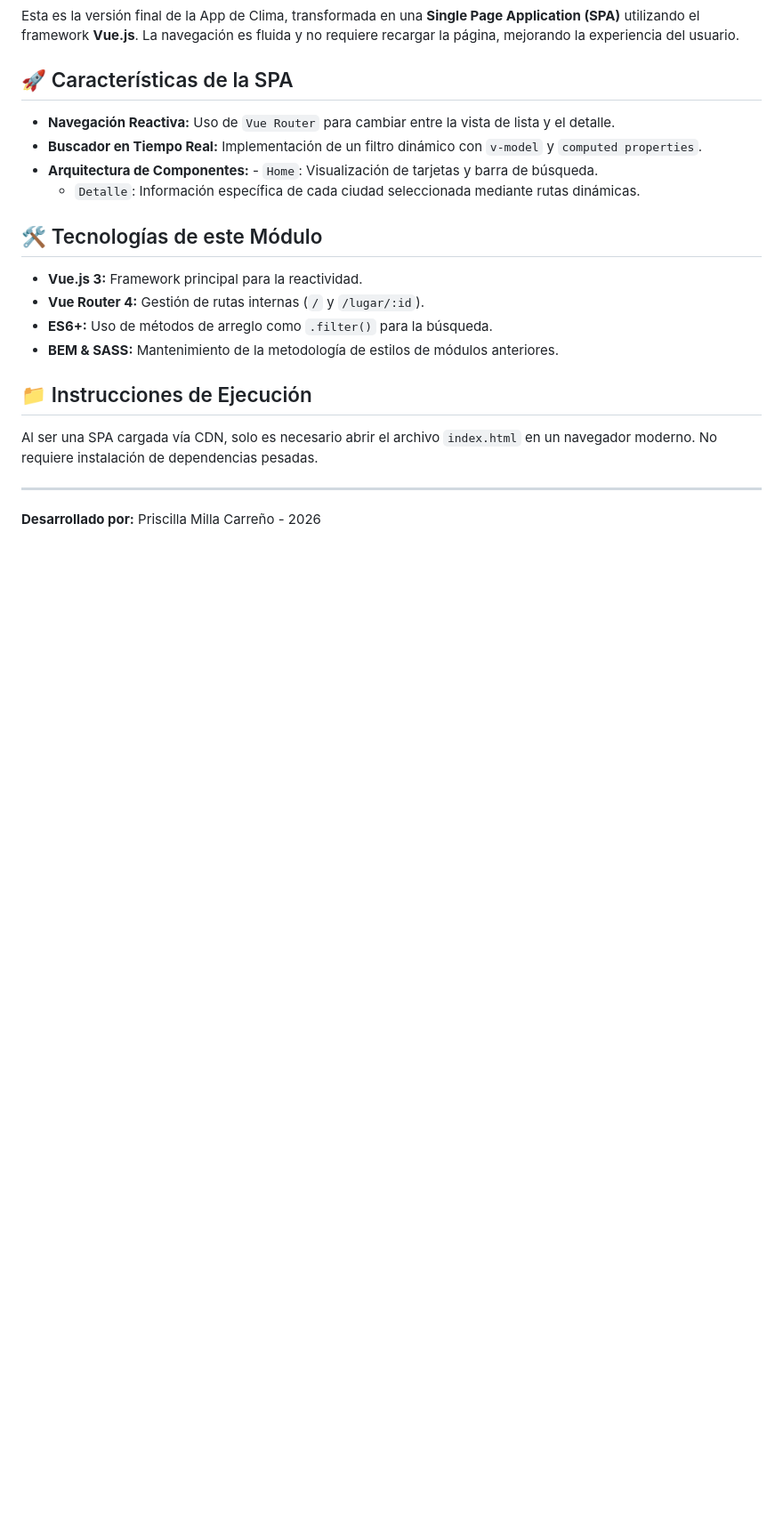
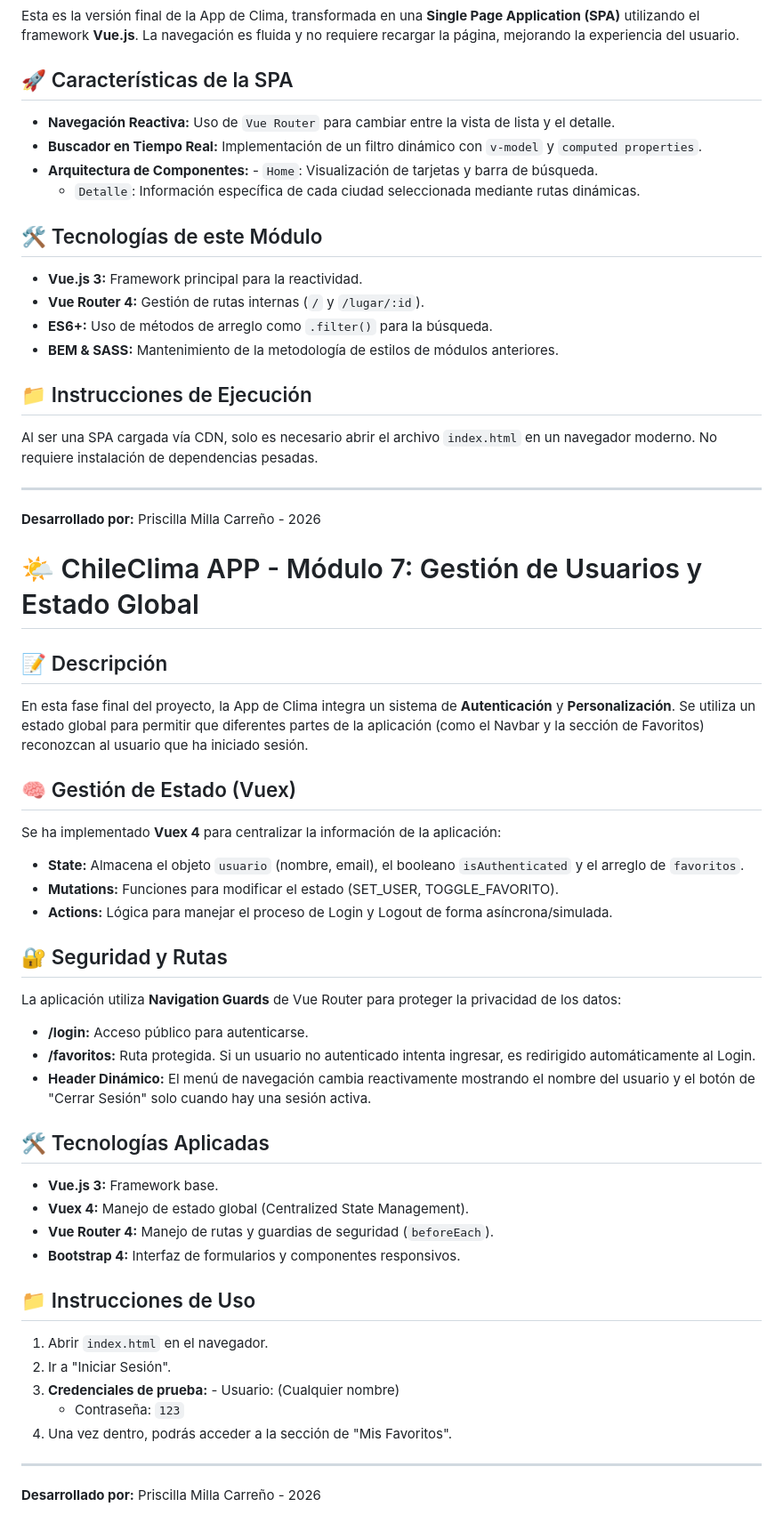
Before and after one commit to Prmillac/ChileClima-APP, a Markdown page: README.md, the part around the change. Shown at 89% size. Drawn GitHub-style; blank space fills up the shorter version.

Commit message:
docs: actualizar README con detalles de Vuex y seguridad de rutas

```diff
--- a/README.md
+++ b/README.md
@@ -139,3 +139,38 @@ Al ser una SPA cargada vía CDN, solo es necesario abrir el archivo `index.html`
 
 ---
 **Desarrollado por:** Priscilla Milla Carreño - 2026
+
+
+
+# 🌤️ ChileClima APP - Módulo 7: Gestión de Usuarios y Estado Global
+
+## 📝 Descripción
+En esta fase final del proyecto, la App de Clima integra un sistema de **Autenticación** y **Personalización**. Se utiliza un estado global para permitir que diferentes partes de la aplicación (como el Navbar y la sección de Favoritos) reconozcan al usuario que ha iniciado sesión.
+
+## 🧠 Gestión de Estado (Vuex)
+Se ha implementado **Vuex 4** para centralizar la información de la aplicación:
+- **State:** Almacena el objeto `usuario` (nombre, email), el booleano `isAuthenticated` y el arreglo de `favoritos`.
+- **Mutations:** Funciones para modificar el estado (SET_USER, TOGGLE_FAVORITO).
+- **Actions:** Lógica para manejar el proceso de Login y Logout de forma asíncrona/simulada.
+
+## 🔐 Seguridad y Rutas
+La aplicación utiliza **Navigation Guards** de Vue Router para proteger la privacidad de los datos:
+- **/login:** Acceso público para autenticarse.
+- **/favoritos:** Ruta protegida. Si un usuario no autenticado intenta ingresar, es redirigido automáticamente al Login.
+- **Header Dinámico:** El menú de navegación cambia reactivamente mostrando el nombre del usuario y el botón de "Cerrar Sesión" solo cuando hay una sesión activa.
+
+## 🛠️ Tecnologías Aplicadas
+- **Vue.js 3:** Framework base.
+- **Vuex 4:** Manejo de estado global (Centralized State Management).
+- **Vue Router 4:** Manejo de rutas y guardias de seguridad (`beforeEach`).
+- **Bootstrap 4:** Interfaz de formularios y componentes responsivos.
+
+## 📁 Instrucciones de Uso
+1. Abrir `index.html` en el navegador.
+2. Ir a "Iniciar Sesión".
+3. **Credenciales de prueba:** - Usuario: (Cualquier nombre)
+   - Contraseña: `123`
+4. Una vez dentro, podrás acceder a la sección de "Mis Favoritos".
+
+---
+**Desarrollado por:** Priscilla Milla Carreño - 2026
```
